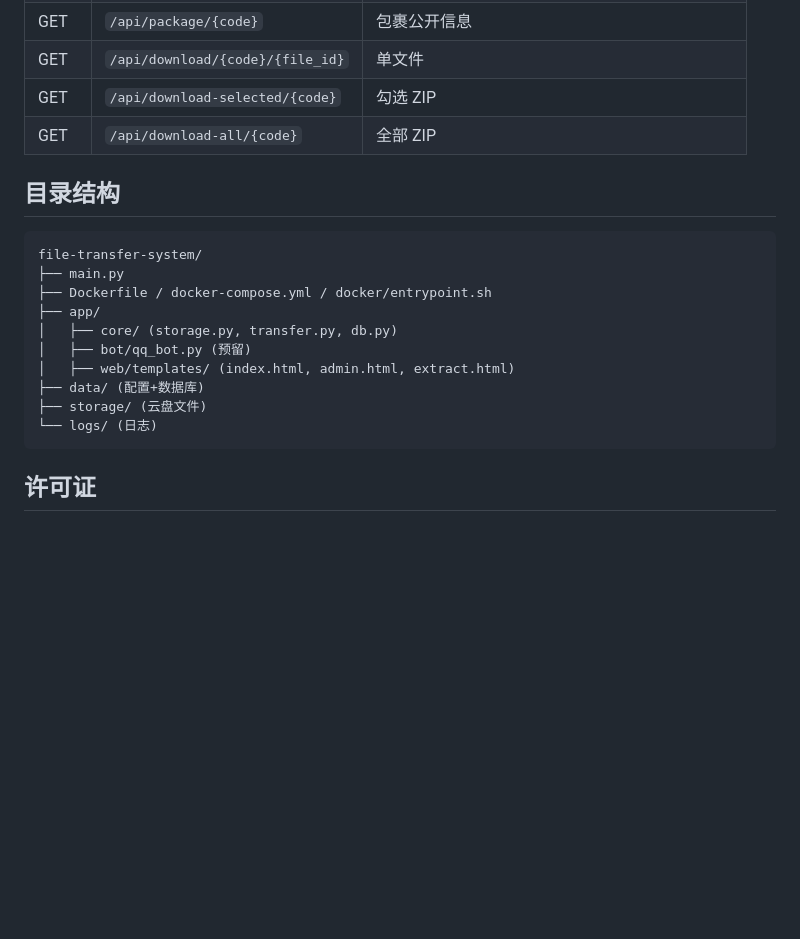
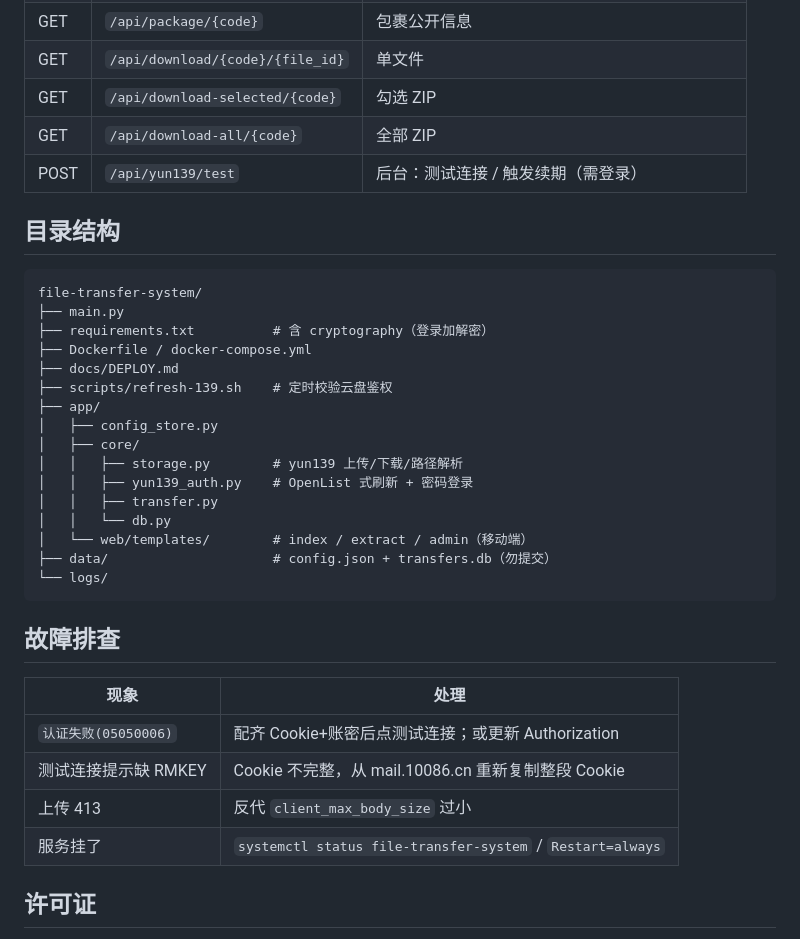
Before and after one commit to zixiang0520/file-transfer-system, a Markdown page: README.md, the part around one of its changes. Rendered like a GitHub page; blank space fills up the shorter version.

````diff
--- a/README.md
+++ b/README.md
@@ -91,21 +133,37 @@ docker compose up -d --build
 | GET | `/api/download/{code}/{file_id}` | 单文件 |
 | GET | `/api/download-selected/{code}` | 勾选 ZIP |
 | GET | `/api/download-all/{code}` | 全部 ZIP |
+| POST | `/api/yun139/test` | 后台：测试连接 / 触发续期（需登录） |
 
 ## 目录结构
 
 ```
 file-transfer-system/
 ├── main.py
-├── Dockerfile / docker-compose.yml / docker/entrypoint.sh
+├── requirements.txt          # 含 cryptography（登录加解密）
+├── Dockerfile / docker-compose.yml
+├── docs/DEPLOY.md
+├── scripts/refresh-139.sh    # 定时校验云盘鉴权
 ├── app/
-│   ├── core/ (storage.py, transfer.py, db.py)
-│   ├── bot/qq_bot.py (预留)
-│   ├── web/templates/ (index.html, admin.html, extract.html)
-├── data/ (配置+数据库)
-├── storage/ (云盘文件)
-└── logs/ (日志)
+│   ├── config_store.py
+│   ├── core/
+│   │   ├── storage.py        # yun139 上传/下载/路径解析
+│   │   ├── yun139_auth.py    # OpenList 式刷新 + 密码登录
+│   │   ├── transfer.py
+│   │   └── db.py
+│   └── web/templates/        # index / extract / admin（移动端）
+├── data/                     # config.json + transfers.db（勿提交）
+└── logs/
 ```
+
+## 故障排查
+
+| 现象 | 处理 |
+|------|------|
+| `认证失败(05050006)` | 配齐 Cookie+账密后点测试连接；或更新 Authorization |
+| 测试连接提示缺 RMKEY | Cookie 不完整，从 mail.10086.cn 重新复制整段 Cookie |
+| 上传 413 | 反代 `client_max_body_size` 过小 |
+| 服务挂了 | `systemctl status file-transfer-system` / `Restart=always` |
 
 ## 许可证
 
````
Also changed, not shown: other parts of README.md (+67 -25 lines), docs/DEPLOY.md (+114 -41 lines).
